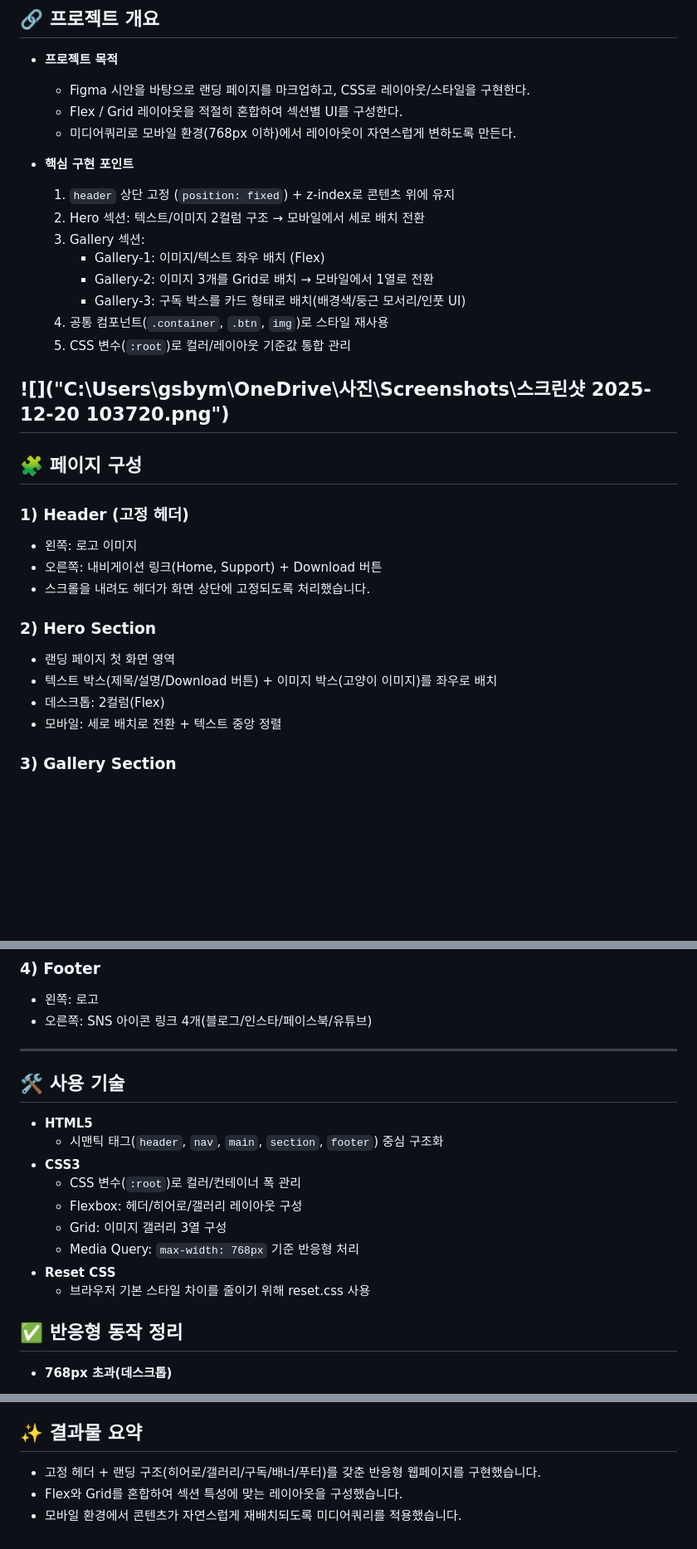
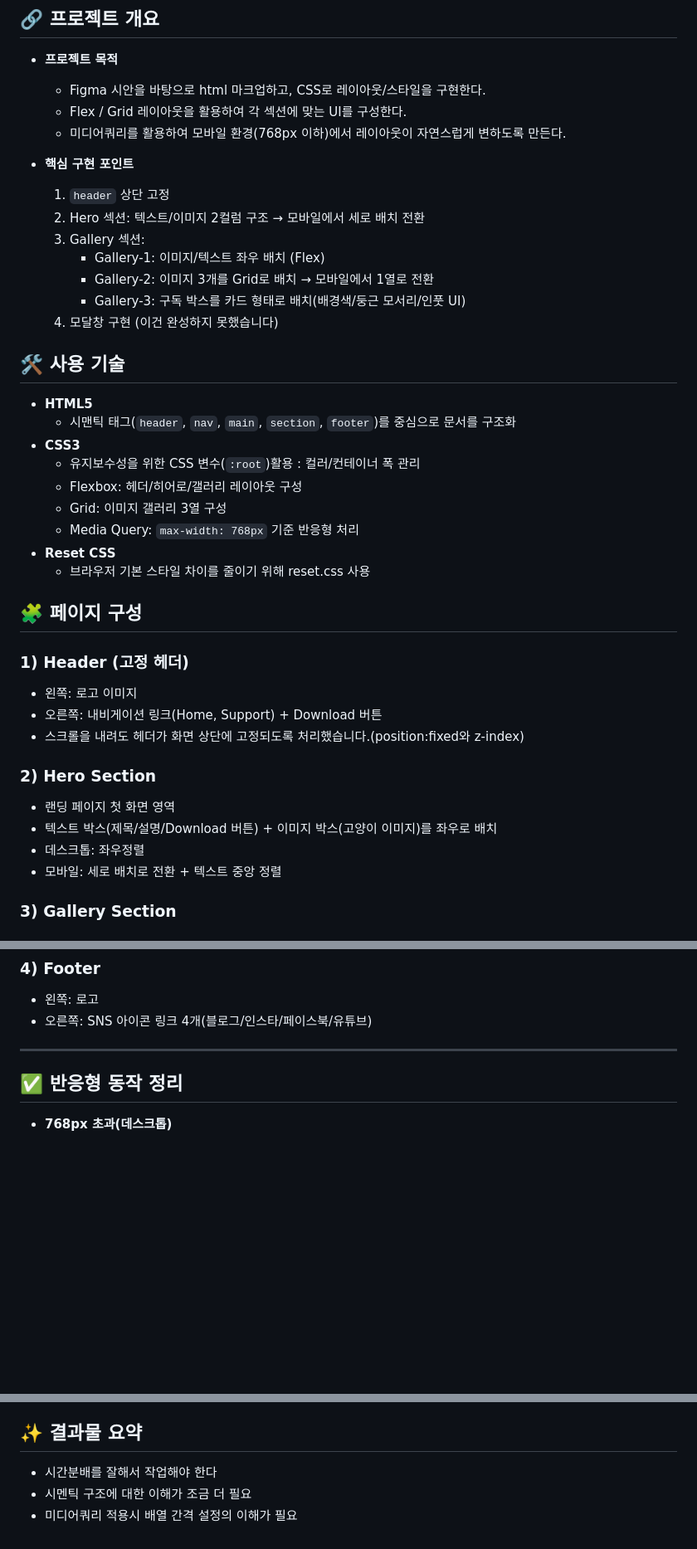
Before and after one commit to gsbymsui83-commits/hodu2, a Markdown page: Readme.md, 3 parts joined by grey strips. Shown: that part at 83% size. Drawn GitHub-style; blank space fills up the shorter version.

Commit message:
업데이트

```diff
--- a/Readme.md
+++ b/Readme.md
@@ -8,34 +8,42 @@
 ## 🔗 프로젝트 개요
 
 - **프로젝트 목적**
-  - Figma 시안을 바탕으로 랜딩 페이지를 마크업하고, CSS로 레이아웃/스타일을 구현한다.
-  - Flex / Grid 레이아웃을 적절히 혼합하여 섹션별 UI를 구성한다.
-  - 미디어쿼리로 모바일 환경(768px 이하)에서 레이아웃이 자연스럽게 변하도록 만든다.
+  - Figma 시안을 바탕으로 html 마크업하고, CSS로 레이아웃/스타일을 구현한다.
+  - Flex / Grid 레이아웃을 활용하여 각 섹션에 맞는 UI를 구성한다.
+  - 미디어쿼리를 활용하여 모바일 환경(768px 이하)에서 레이아웃이 자연스럽게 변하도록 만든다.
 
 - **핵심 구현 포인트**
-  1. `header` 상단 고정 (`position: fixed`) + z-index로 콘텐츠 위에 유지
+  1. `header` 상단 고정
   2. Hero 섹션: 텍스트/이미지 2컬럼 구조 → 모바일에서 세로 배치 전환
   3. Gallery 섹션:
      - Gallery-1: 이미지/텍스트 좌우 배치 (Flex)
      - Gallery-2: 이미지 3개를 Grid로 배치 → 모바일에서 1열로 전환
      - Gallery-3: 구독 박스를 카드 형태로 배치(배경색/둥근 모서리/인풋 UI)
-  4. 공통 컴포넌트(`.container`, `.btn`, `img`)로 스타일 재사용
-  5. CSS 변수(`:root`)로 컬러/레이아웃 기준값 통합 관리
+  4. 모달창 구현 (이건 완성하지 못했습니다)
 
-![]("C:\Users\gsbym\OneDrive\사진\Screenshots\스크린샷 2025-12-20 103720.png")
----
+## 🛠 사용 기술
+
+- **HTML5**
+  - 시맨틱 태그(`header`, `nav`, `main`, `section`, `footer`)를 중심으로 문서를 구조화
+- **CSS3**
+  - 유지보수성을 위한 CSS 변수(`:root`)활용 : 컬러/컨테이너 폭 관리
+  - Flexbox: 헤더/히어로/갤러리 레이아웃 구성
+  - Grid: 이미지 갤러리 3열 구성
+  - Media Query: `max-width: 768px` 기준 반응형 처리
+- **Reset CSS**
+  - 브라우저 기본 스타일 차이를 줄이기 위해 reset.css 사용
 
 ## 🧩 페이지 구성
 
 ### 1) Header (고정 헤더)
 - 왼쪽: 로고 이미지
 - 오른쪽: 내비게이션 링크(Home, Support) + Download 버튼
-- 스크롤을 내려도 헤더가 화면 상단에 고정되도록 처리했습니다.
+- 스크롤을 내려도 헤더가 화면 상단에 고정되도록 처리했습니다.(position:fixed와 z-index)
 
 ### 2) Hero Section
 - 랜딩 페이지 첫 화면 영역
 - 텍스트 박스(제목/설명/Download 버튼) + 이미지 박스(고양이 이미지)를 좌우로 배치
-- 데스크톱: 2컬럼(Flex)
+- 데스크톱: 좌우정렬
 - 모바일: 세로 배치로 전환 + 텍스트 중앙 정렬
 
 ### 3) Gallery Section
@@ -61,17 +69,6 @@
 
 ---
 
-## 🛠 사용 기술
-
-- **HTML5**
-  - 시맨틱 태그(`header`, `nav`, `main`, `section`, `footer`) 중심 구조화
-- **CSS3**
-  - CSS 변수(`:root`)로 컬러/컨테이너 폭 관리
-  - Flexbox: 헤더/히어로/갤러리 레이아웃 구성
-  - Grid: 이미지 갤러리 3열 구성
-  - Media Query: `max-width: 768px` 기준 반응형 처리
-- **Reset CSS**
-  - 브라우저 기본 스타일 차이를 줄이기 위해 reset.css 사용
 
 ## ✅ 반응형 동작 정리
 
@@ -105,6 +102,6 @@
 
 ## ✨ 결과물 요약
 
-- 고정 헤더 + 랜딩 구조(히어로/갤러리/구독/배너/푸터)를 갖춘 반응형 웹페이지를 구현했습니다.
-- Flex와 Grid를 혼합하여 섹션 특성에 맞는 레이아웃을 구성했습니다.
-- 모바일 환경에서 콘텐츠가 자연스럽게 재배치되도록 미디어쿼리를 적용했습니다.
+- 시간분배를 잘해서 작업해야 한다
+- 시멘틱 구조에 대한 이해가 조금 더 필요
+- 미디어쿼리 적용시 배열 간격 설정의 이해가 필요
```
Also changed, not shown: other parts of Readme.md (+1 -1 lines), images/desk-to-mobile.png (added), images/grid.png (added), images/media.png (added).
